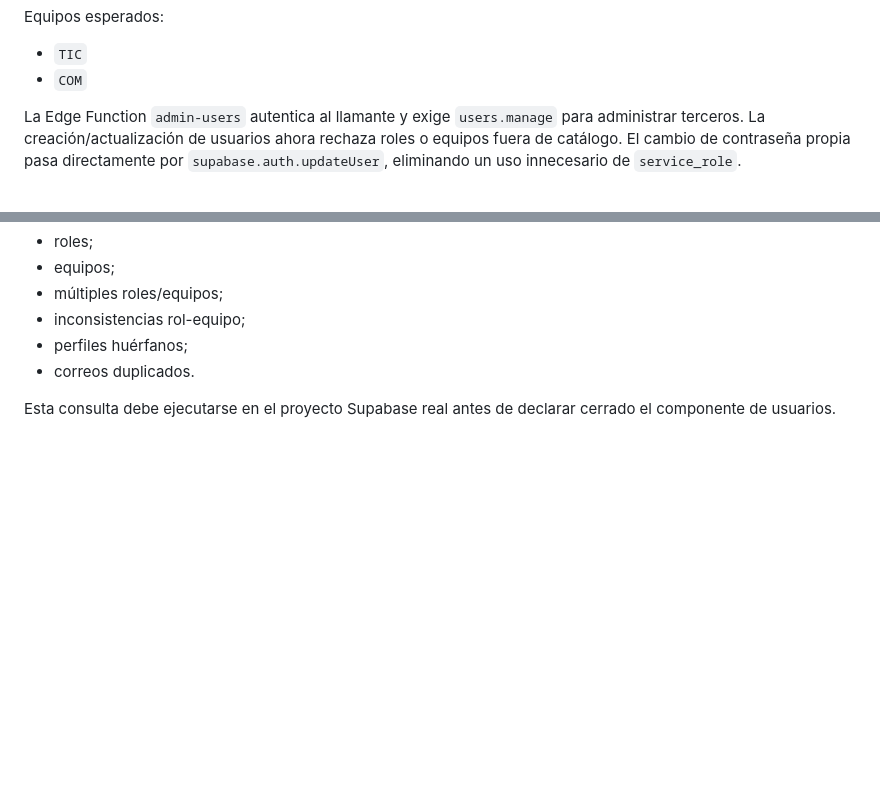
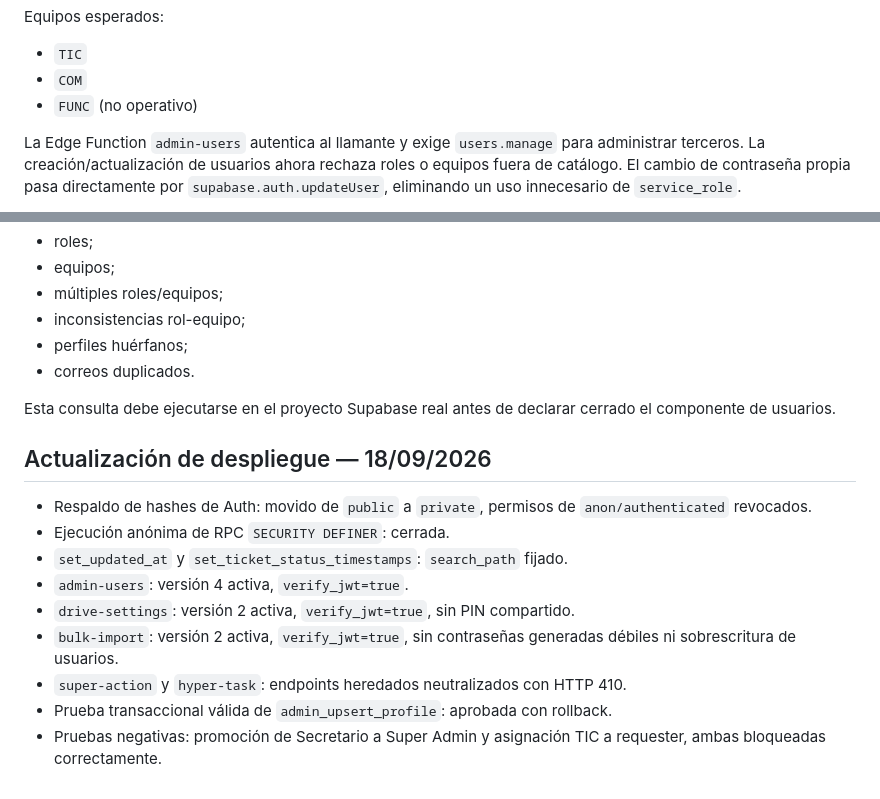
Before and after one commit to adminterritorial-bit/MESADEAYUDA, a Markdown page: docs/auditoria/AUDITORIA_SEGURIDAD_2026-09-18.md, 2 parts joined by grey strips. GitHub-like rendering; blank space fills up the shorter version.

```diff
--- a/docs/auditoria/AUDITORIA_SEGURIDAD_2026-09-18.md
+++ b/docs/auditoria/AUDITORIA_SEGURIDAD_2026-09-18.md
@@ -63,6 +63,7 @@ Equipos esperados:
 
 - `TIC`
 - `COM`
+- `FUNC` (no operativo)
 
 La Edge Function `admin-users` autentica al llamante y exige `users.manage` para administrar terceros. La creación/actualización de usuarios ahora rechaza roles o equipos fuera de catálogo. El cambio de contraseña propia pasa directamente por `supabase.auth.updateUser`, eliminando un uso innecesario de `service_role`.
 
@@ -183,3 +189,16 @@ Se añadió `supabase/audit/user_auth_audit.sql`. El reporte no expone hashes de
 - correos duplicados.
 
 Esta consulta debe ejecutarse en el proyecto Supabase real antes de declarar cerrado el componente de usuarios.
+
+
+## Actualización de despliegue — 18/09/2026
+
+- Respaldo de hashes de Auth: movido de `public` a `private`, permisos de `anon/authenticated` revocados.
+- Ejecución anónima de RPC `SECURITY DEFINER`: cerrada.
+- `set_updated_at` y `set_ticket_status_timestamps`: `search_path` fijado.
+- `admin-users`: versión 4 activa, `verify_jwt=true`.
+- `drive-settings`: versión 2 activa, `verify_jwt=true`, sin PIN compartido.
+- `bulk-import`: versión 2 activa, `verify_jwt=true`, sin contraseñas generadas débiles ni sobrescritura de usuarios.
+- `super-action` y `hyper-task`: endpoints heredados neutralizados con HTTP 410.
+- Prueba transaccional válida de `admin_upsert_profile`: aprobada con rollback.
+- Pruebas negativas: promoción de Secretario a Super Admin y asignación TIC a requester, ambas bloqueadas correctamente.
```
Also changed, not shown: other parts of docs/auditoria/AUDITORIA_SEGURIDAD_2026-09-18.md (+27 -22 lines).
